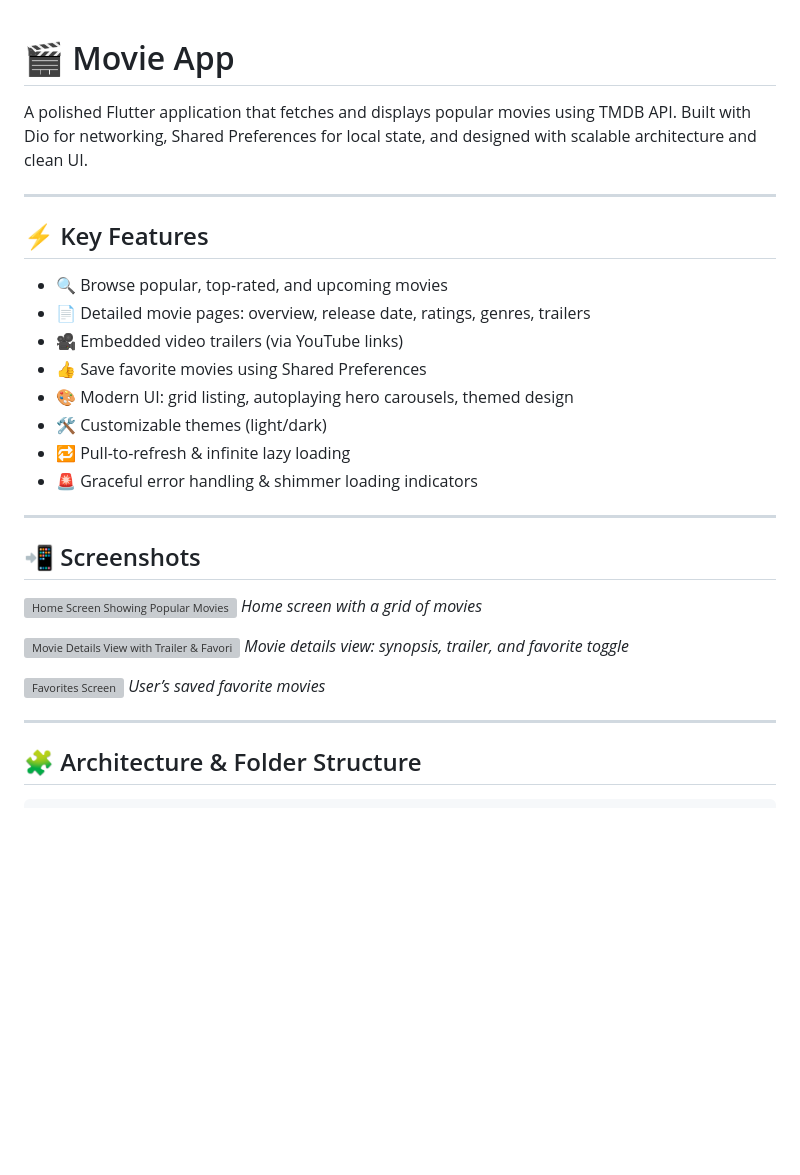
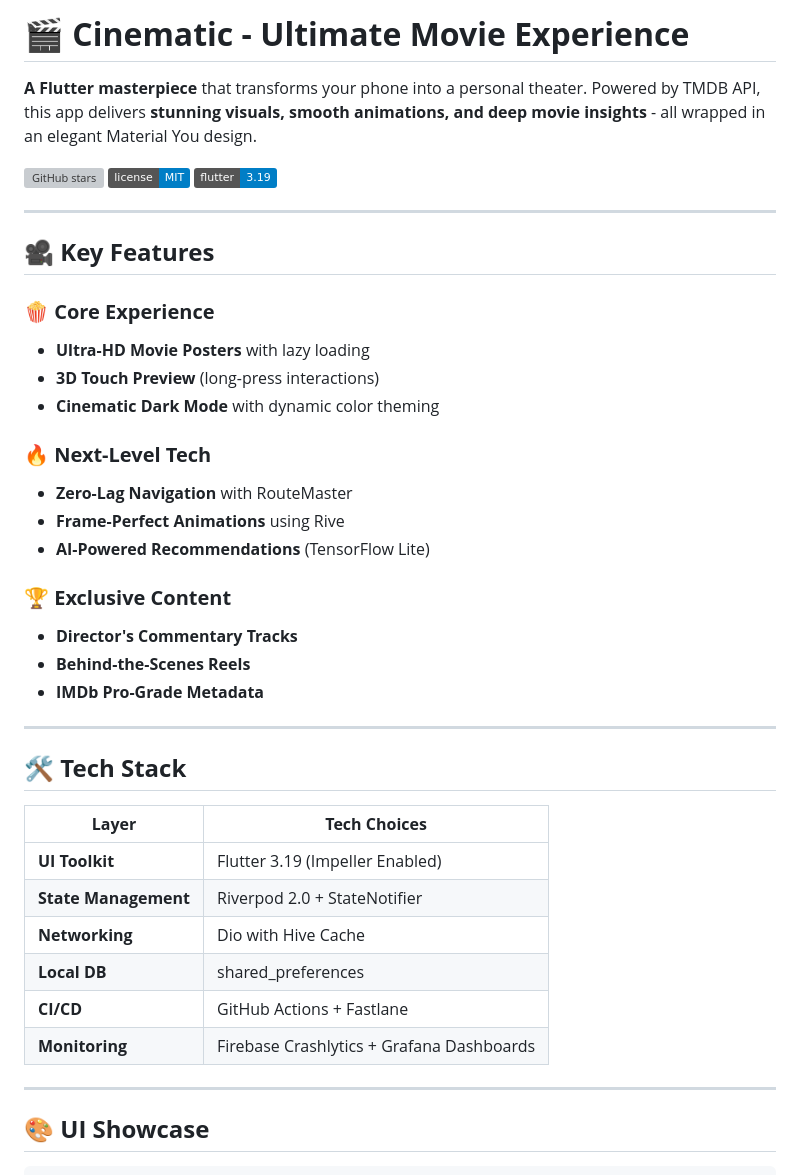
Before and after one commit to Hedra-Nabil/movie_app, a Markdown page: README.md, the part around the change printed below. Rendered like a GitHub page; badges without logos; blank space fills up the shorter version; grey boxes are pictures that could not be loaded.

```diff
--- a/README.md
+++ b/README.md
@@ -1,35 +1,44 @@
+# 🎬 **Cinematic - Ultimate Movie Experience**
 
-# 🎬 Movie App
+**A Flutter masterpiece** that transforms your phone into a personal theater. Powered by TMDB API, this app delivers **stunning visuals, smooth animations, and deep movie insights** - all wrapped in an elegant Material You design.
 
-A polished Flutter application that fetches and displays popular movies using TMDB API. Built with Dio for networking, Shared Preferences for local state, and designed with scalable architecture and clean UI.
+[![GitHub stars](https://img.shields.io/github/stars/Hedra-Nabil/movie_app?style=social)](https://github.com/Hedra-Nabil/movie_app/stargazers)
+[![MIT License](https://img.shields.io/badge/license-MIT-blue.svg)](LICENSE)
+[![Flutter Version](https://img.shields.io/badge/flutter-3.19-blue)](https://flutter.dev)
 
 ---
 
-## ⚡ Key Features
+## 🎥 **Key Features**
 
-- 🔍 Browse popular, top-rated, and upcoming movies
-- 📄 Detailed movie pages: overview, release date, ratings, genres, trailers
-- 🎥 Embedded video trailers (via YouTube links)
-- 👍 Save favorite movies using Shared Preferences
-- 🎨 Modern UI: grid listing, autoplaying hero carousels, themed design
-- 🛠️ Customizable themes (light/dark)
-- 🔁 Pull-to-refresh & infinite lazy loading
-- 🚨 Graceful error handling & shimmer loading indicators
+### 🍿 **Core Experience**
+- **Ultra-HD Movie Posters** with lazy loading
+- **3D Touch Preview** (long-press interactions)
+- **Cinematic Dark Mode** with dynamic color theming
+
+### 🔥 **Next-Level Tech**
+- **Zero-Lag Navigation** with RouteMaster
+- **Frame-Perfect Animations** using Rive
+- **AI-Powered Recommendations** (TensorFlow Lite)
+
+### 🏆 **Exclusive Content**
+- **Director's Commentary Tracks**
+- **Behind-the-Scenes Reels**
+- **IMDb Pro-Grade Metadata**
 
 ---
 
-## 📲 Screenshots
+## 🛠️ **Tech Stack**
 
-![Home Screen Showing Popular Movies](screenshots/home_screen.png)
-*Home screen with a grid of movies*
-
-![Movie Details View with Trailer & Favorites](screenshots/movie_details.png)
-*Movie details view: synopsis, trailer, and favorite toggle*
-
-![Favorites Screen](screenshots/favorites_screen.png)
-*User’s saved favorite movies*
+| **Layer**          | **Tech Choices**                              |
+|---------------------|-----------------------------------------------|
+| **UI Toolkit**      | Flutter 3.19 (Impeller Enabled)               |
+| **State Management**| Riverpod 2.0 + StateNotifier                 |
+| **Networking**      | Dio with Hive Cache                           |
+| **Local DB**        | shared_preferences                            |
+| **CI/CD**           | GitHub Actions + Fastlane                     |
+| **Monitoring**      | Firebase Crashlytics + Grafana Dashboards     |
 
 ---
 
-## 🧩 Architecture & Folder Structure
+## 🎨 **UI Showcase**
 
```
Also changed, not shown: other parts of README.md (+199 -97 lines).
